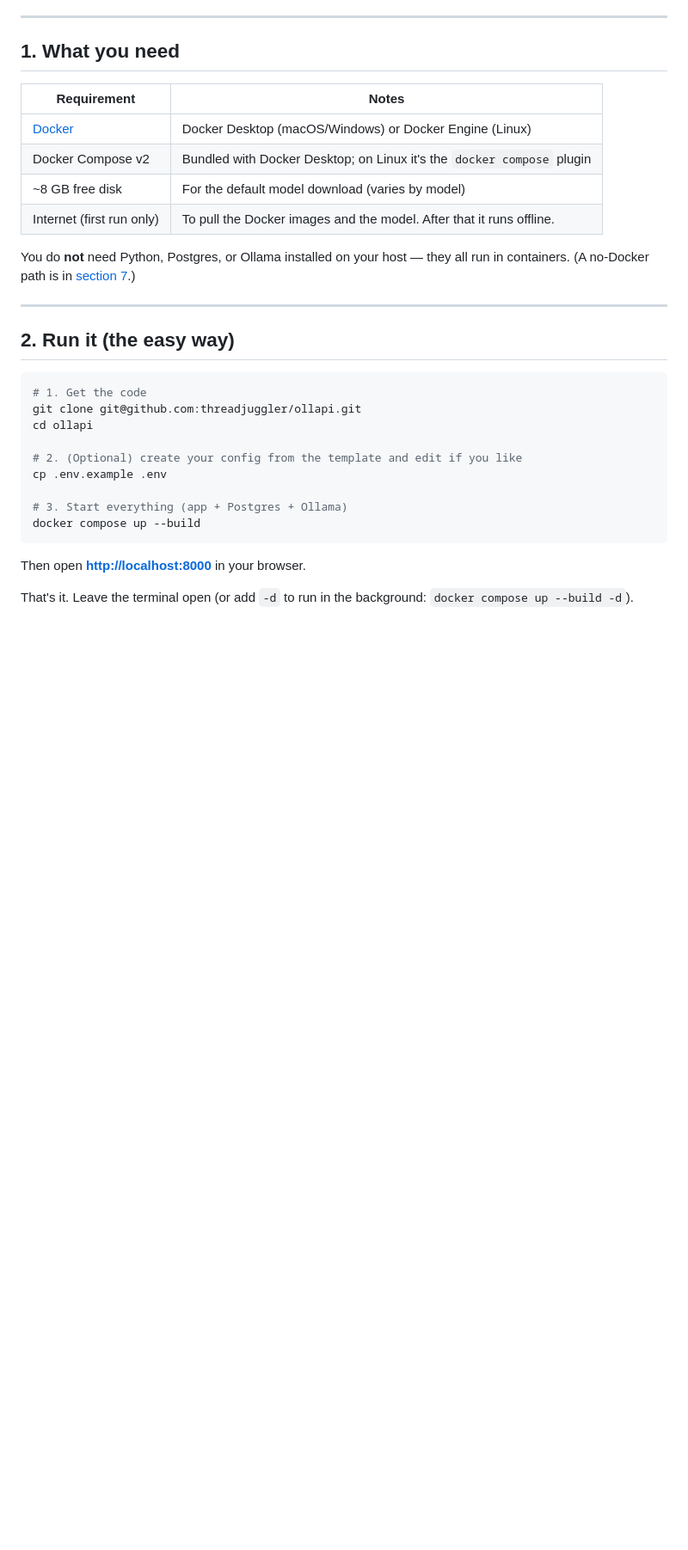
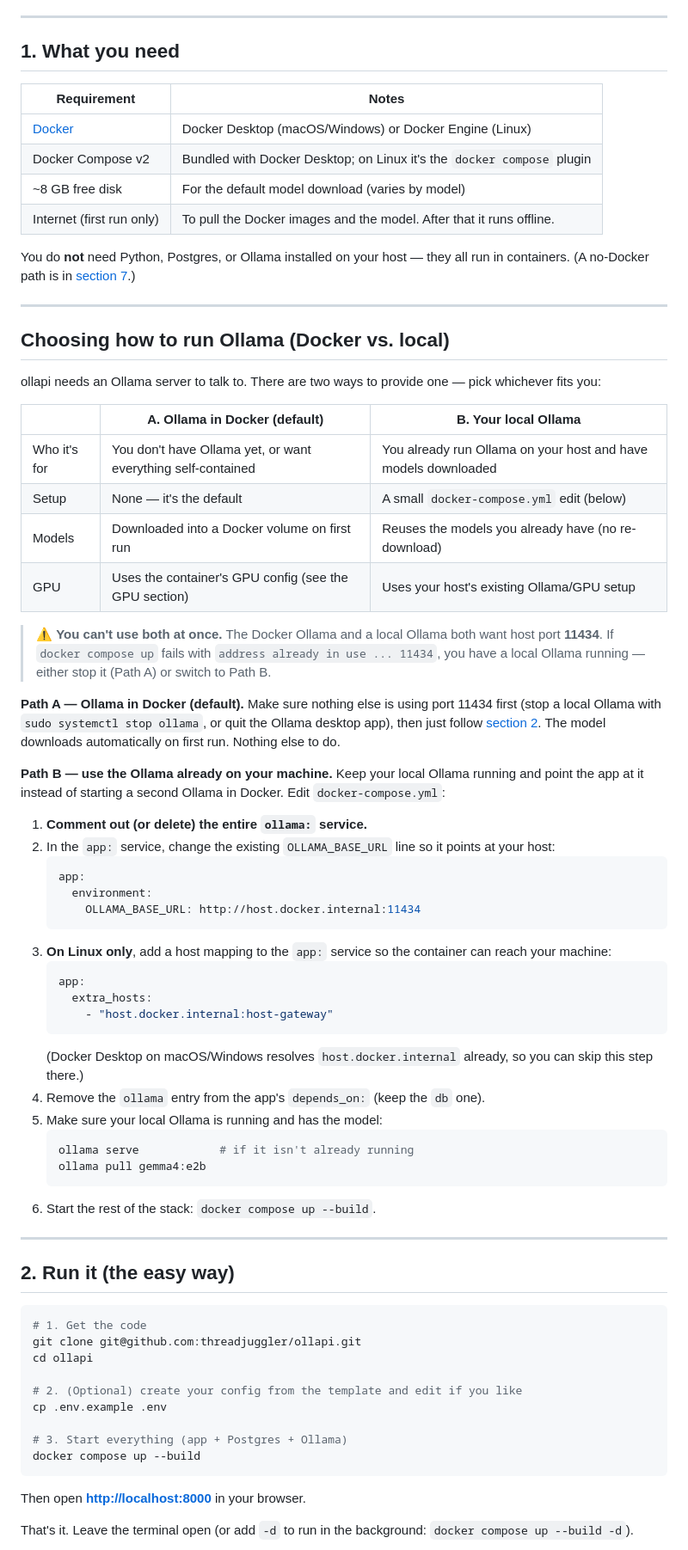
Before and after one commit to threadjuggler/ollapi, a Markdown page: README.md, the part around one of its changes. Shown at 86% size. GitHub-like rendering; blank space fills up the shorter version.

Commit message:
added choice into README.md

````diff
--- a/README.md
+++ b/README.md
@@ -33,6 +33,59 @@ run in containers. (A no-Docker path is in [section 7](#7-running-without-docker
 
 ---
 
+## Choosing how to run Ollama (Docker vs. local)
+
+ollapi needs an Ollama server to talk to. There are two ways to provide one —
+pick whichever fits you:
+
+| | **A. Ollama in Docker** (default) | **B. Your local Ollama** |
+|---|---|---|
+| Who it's for | You don't have Ollama yet, or want everything self-contained | You already run Ollama on your host and have models downloaded |
+| Setup | None — it's the default | A small `docker-compose.yml` edit (below) |
+| Models | Downloaded into a Docker volume on first run | Reuses the models you already have (no re-download) |
+| GPU | Uses the container's GPU config (see the GPU section) | Uses your host's existing Ollama/GPU setup |
+
+> ⚠️ **You can't use both at once.** The Docker Ollama and a local Ollama both
+> want host port **11434**. If `docker compose up` fails with
+> `address already in use ... 11434`, you have a local Ollama running — either
+> stop it (Path A) or switch to Path B.
+
+**Path A — Ollama in Docker (default).** Make sure nothing else is using port
+11434 first (stop a local Ollama with `sudo systemctl stop ollama`, or quit the
+Ollama desktop app), then just follow [section 2](#2-run-it-the-easy-way). The
+model downloads automatically on first run. Nothing else to do.
+
+**Path B — use the Ollama already on your machine.** Keep your local Ollama
+running and point the app at it instead of starting a second Ollama in Docker.
+Edit `docker-compose.yml`:
+
+1. **Comment out (or delete) the entire `ollama:` service.**
+2. In the `app:` service, change the existing `OLLAMA_BASE_URL` line so it points
+   at your host:
+   ```yaml
+   app:
+     environment:
+       OLLAMA_BASE_URL: http://host.docker.internal:11434
+   ```
+3. **On Linux only**, add a host mapping to the `app:` service so the container
+   can reach your machine:
+   ```yaml
+   app:
+     extra_hosts:
+       - "host.docker.internal:host-gateway"
+   ```
+   (Docker Desktop on macOS/Windows resolves `host.docker.internal` already, so
+   you can skip this step there.)
+4. Remove the `ollama` entry from the app's `depends_on:` (keep the `db` one).
+5. Make sure your local Ollama is running and has the model:
+   ```bash
+   ollama serve            # if it isn't already running
+   ollama pull gemma4:e2b
+   ```
+6. Start the rest of the stack: `docker compose up --build`.
+
+---
+
 ## 2. Run it (the easy way)
 
 ```bash
````
Also changed, not shown: other parts of README.md (+10 -0 lines).
